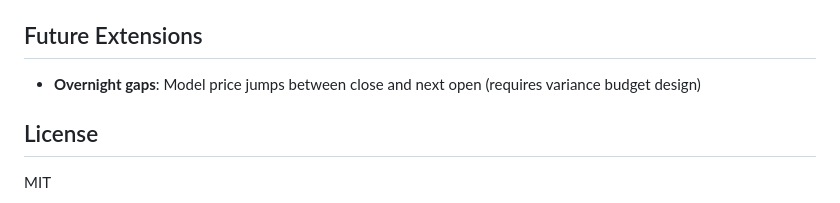
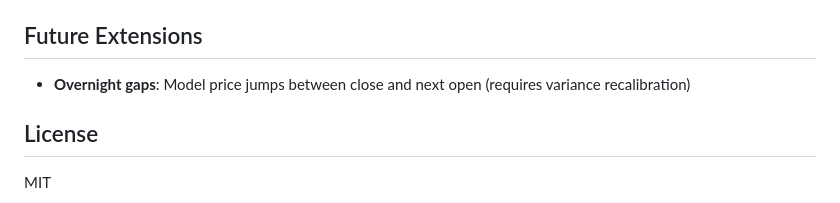
Before and after one commit to PhilSing24/kdbx-simtick, a Markdown page: di/simcalendar/README.md, the part around the change. GitHub-like rendering.

```diff
--- a/di/simcalendar/README.md
+++ b/di/simcalendar/README.md
@@ -129,8 +129,7 @@ See `simtick.describe[]` for available parameters.
 
 ## Future Extensions
 
-- **Overnight gaps**: Model price jumps between close and next open (requires variance budget design)
-
+- **Overnight gaps**: Model price jumps between close and next open (requires variance recalibration)
 
 ## License
 
```
